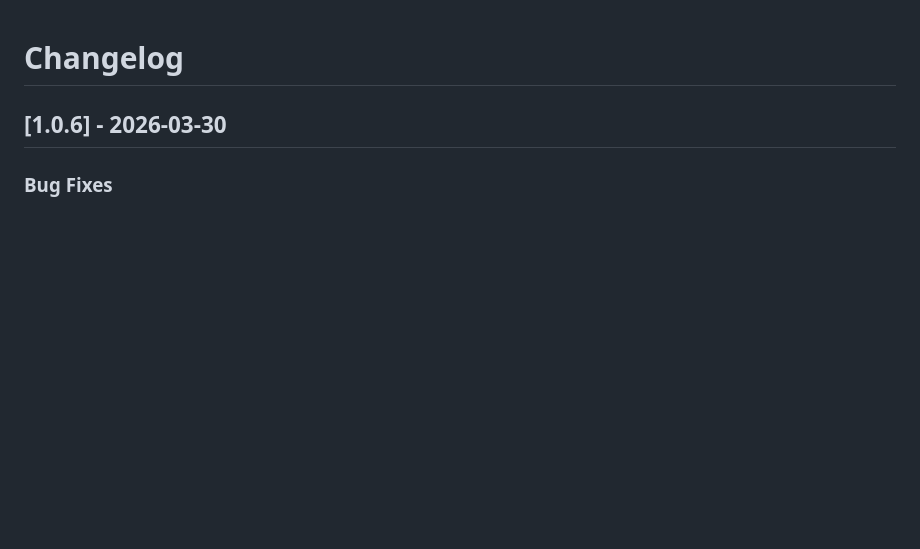
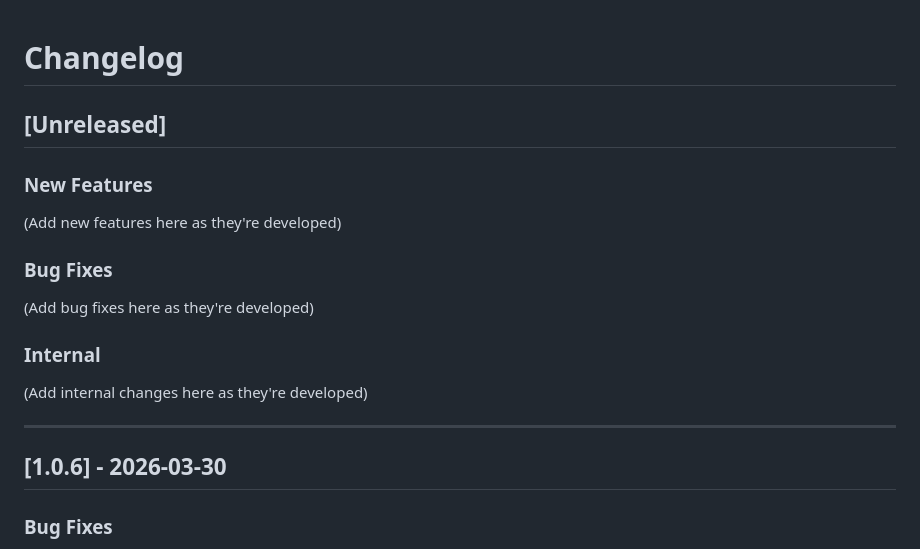
Before and after one commit to bobcowher/beekeeper, a Markdown page: CHANGELOG.md, the part around the change. Drawn GitHub-style; blank space fills up the shorter version.

```diff
--- a/CHANGELOG.md
+++ b/CHANGELOG.md
@@ -1,4 +1,17 @@
 # Changelog
+
+## [Unreleased]
+
+### New Features
+(Add new features here as they're developed)
+
+### Bug Fixes
+(Add bug fixes here as they're developed)
+
+### Internal
+(Add internal changes here as they're developed)
+
+---
 
 ## [1.0.6] - 2026-03-30
 
```
Also changed, not shown: CLAUDE.md (+11 -8 lines).
